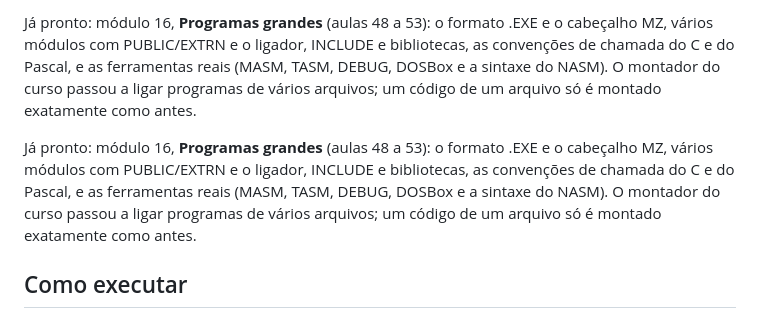
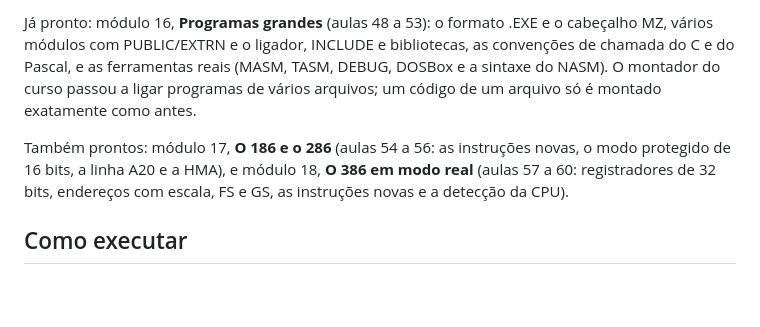
Before and after one commit to gblnovaes/curso-assembly, a Markdown page: README.md, the part around the change. GitHub-like rendering; blank space fills up the shorter version.

Commit message:
README: módulos 17 e 18 prontos

```diff
--- a/README.md
+++ b/README.md
@@ -76,7 +76,7 @@ A continuação do curso, do módulo 16 em diante (386, modo protegido e sistema
 
 Já pronto: módulo 16, **Programas grandes** (aulas 48 a 53): o formato .EXE e o cabeçalho MZ, vários módulos com PUBLIC/EXTRN e o ligador, INCLUDE e bibliotecas, as convenções de chamada do C e do Pascal, e as ferramentas reais (MASM, TASM, DEBUG, DOSBox e a sintaxe do NASM). O montador do curso passou a ligar programas de vários arquivos; um código de um arquivo só é montado exatamente como antes.
 
-Já pronto: módulo 16, **Programas grandes** (aulas 48 a 53): o formato .EXE e o cabeçalho MZ, vários módulos com PUBLIC/EXTRN e o ligador, INCLUDE e bibliotecas, as convenções de chamada do C e do Pascal, e as ferramentas reais (MASM, TASM, DEBUG, DOSBox e a sintaxe do NASM). O montador do curso passou a ligar programas de vários arquivos; um código de um arquivo só é montado exatamente como antes.
+Também prontos: módulo 17, **O 186 e o 286** (aulas 54 a 56: as instruções novas, o modo protegido de 16 bits, a linha A20 e a HMA), e módulo 18, **O 386 em modo real** (aulas 57 a 60: registradores de 32 bits, endereços com escala, FS e GS, as instruções novas e a detecção da CPU).
 
 ## Como executar
 
```
